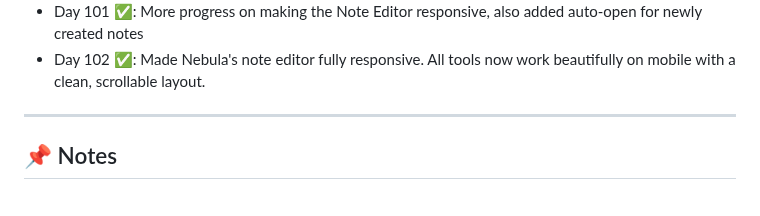
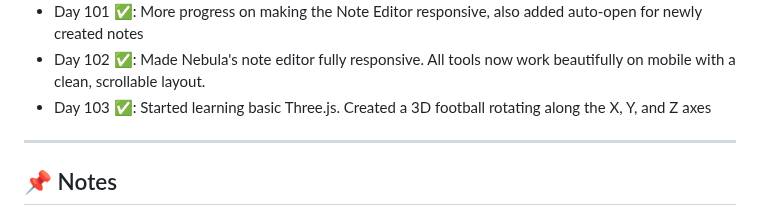
Before and after one commit to delta6626/365-days-of-code, a Markdown page: README.md, the part around the change. Rendered like a GitHub page.

```diff
--- a/README.md
+++ b/README.md
@@ -117,6 +117,7 @@ I'll try to update this as I go.
 - Day 100 ✅: Started making Nebula’s Note Editor mobile-friendly
 - Day 101 ✅: More progress on making the Note Editor responsive, also added auto-open for newly created notes
 - Day 102 ✅: Made Nebula's note editor fully responsive. All tools now work beautifully on mobile with a clean, scrollable layout.
+- Day 103 ✅: Started learning basic Three.js. Created a 3D football rotating along the X, Y, and Z axes
 ---
 
 ## 📌 Notes
```
